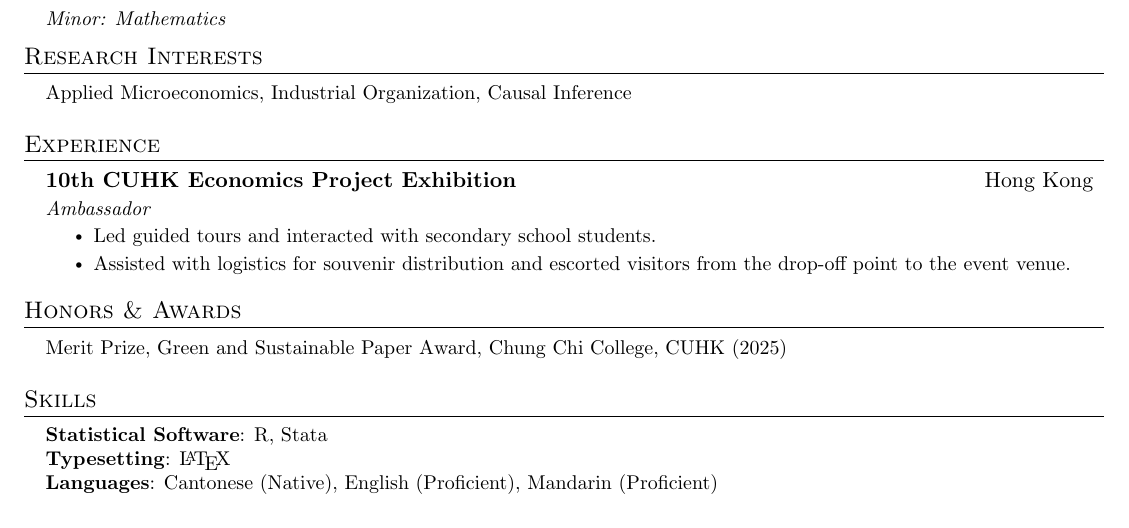
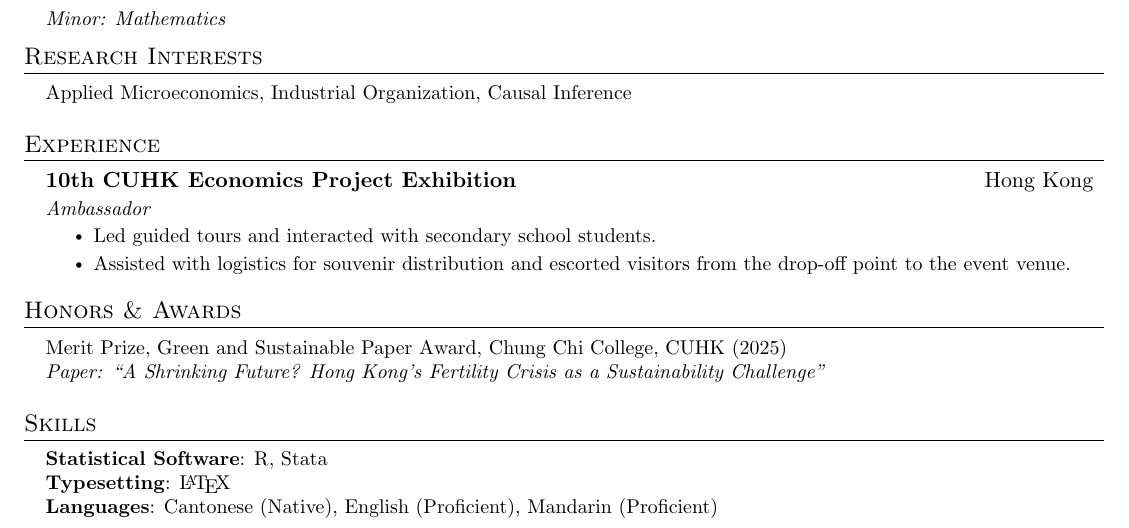
Before and after one commit to pakheing/pakheing.github.io, a LaTeX CV (assets/files/cv.tex): part of the page, cut so that both start at the same text. Compiled offline with pdfLaTeX.

Commit message:
Add paper title to award entry in CV
Co-Authored-By: Claude Opus 4.7 <noreply@anthropic.com>

```diff
--- a/assets/files/cv.tex
+++ b/assets/files/cv.tex
@@ -135,7 +135,8 @@
 \section{Honors \& Awards}
  \begin{itemize}[leftmargin=0.15in, label={}]
     \small{\item{
-     Merit Prize, Green and Sustainable Paper Award, Chung Chi College, CUHK (2025)
+     Merit Prize, Green and Sustainable Paper Award, Chung Chi College, CUHK (2025)\\
+     \textit{Paper: ``A Shrinking Future? Hong Kong's Fertility Crisis as a Sustainability Challenge''}
     }}
  \end{itemize}
 
```
Also changed, not shown: assets/files/cv.pdf.
